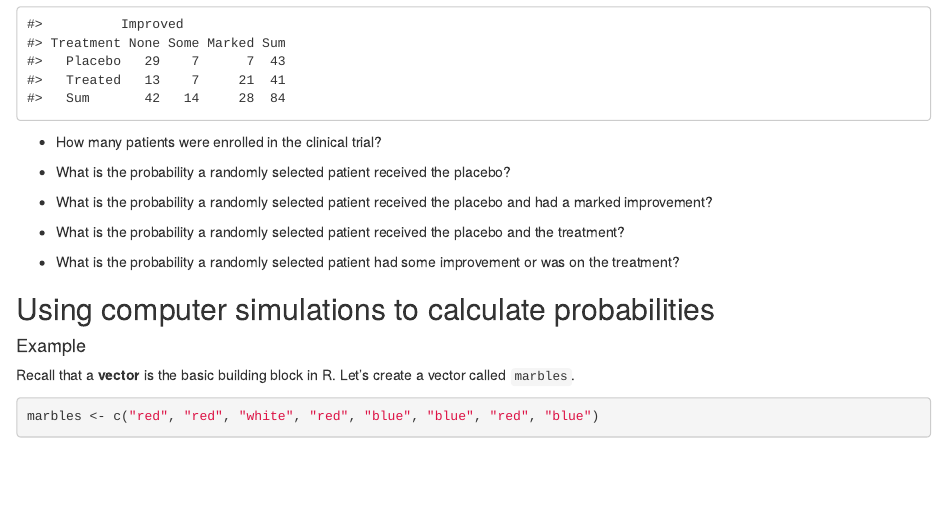
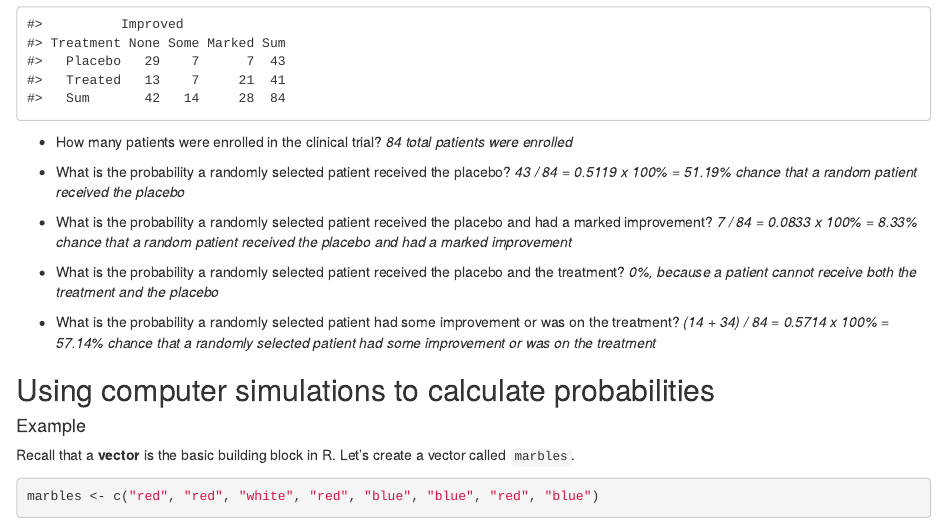
Before and after one commit to sta199-01-sp21/lecture-notes-class-10-elisha-tan, an R Markdown document (lecturenotesclass10.Rmd): the page in a window 1100 px wide, from 870 px down. Rendered offline with R 4.5, knitr and Pandoc, with nearby package versions; code that draws random numbers runs with fixed seeds of ours.

Commit message:
Answered the basic probability questions

````diff
--- a/lecturenotesclass10.Rmd
+++ b/lecturenotesclass10.Rmd
@@ -49,17 +49,21 @@ xtabs(~ Treatment + Improved, data = Arthritis) %>%
 ```
 
 - How many patients were enrolled in the clinical trial?
+  *84 total patients were enrolled*
 
 - What is the probability a randomly selected patient received the placebo?
+  *43 / 84 = 0.5119 x 100% = 51.19% chance that a random patient received the placebo*
 
 - What is the probability a randomly selected patient received the placebo
   and had a marked improvement?
+  *7 / 84 = 0.0833 x 100% = 8.33% chance that a random patient received the placebo and had a marked improvement*
 
 - What is the probability a randomly selected patient received the placebo
   and the treatment?
+  *0%, because a patient cannot receive both the treatment and the placebo*
 
-- What is the probability a randomly selected patient had some improvement or
-  was on the treatment?
+- What is the probability a randomly selected patient had some improvement or was on the treatment?
+  *(14 + 34) / 84 = 0.5714 x 100% = 57.14% chance that a randomly selected patient had some improvement or was on the treatment*
 
 ## Using computer simulations to calculate probabilities
 
````
